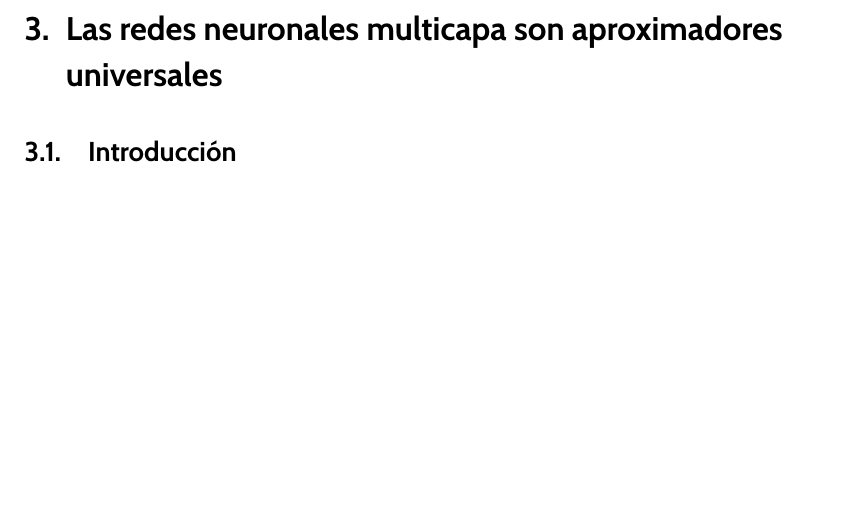
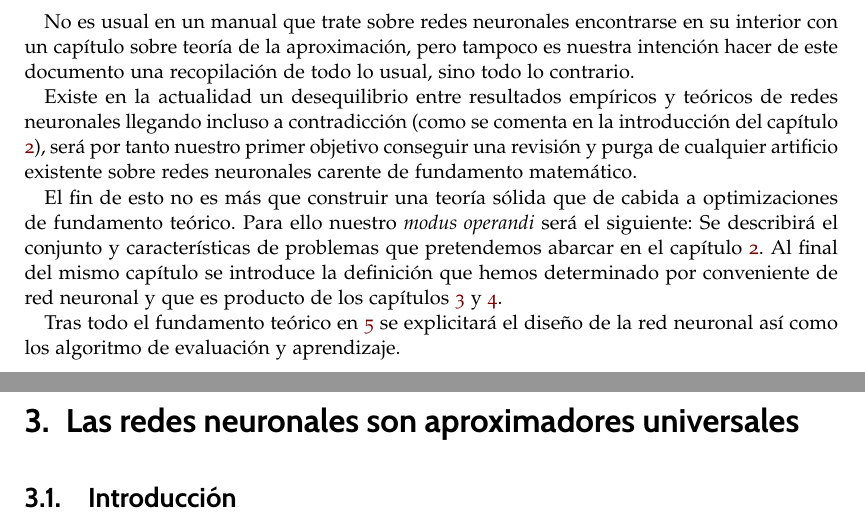
Before and after one commit to BlancaCC/TFG-Estudio-de-las-redes-neuronales, a LaTeX thesis (Memoria/tfg.tex, which reads Memoria/capitulos/2-Articulo_rrnn_aproximadores_universales/introduccion.tex, Memoria/capitulos/Introduccion.tex): part of page 27 of 91 before the commit and two parts of pages 19 and 29 of 93 after it, the two joined at a grey line, cut at the place of the change, the shorter picture padded with empty space. Compiled offline with pdfLaTeX.

Commit message:
Hila los distintos capítulos #85 (y a falta de revisión)

```diff
--- a/Memoria/capitulos/2-Articulo_rrnn_aproximadores_universales/introduccion.tex
+++ b/Memoria/capitulos/2-Articulo_rrnn_aproximadores_universales/introduccion.tex
@@ -5,8 +5,8 @@
 % Introducción artículo MFNAUA
 %*******************************************************
 
-\chapter{Las redes neuronales multicapa son aproximadores universales}
-
+\chapter{Las redes neuronales  son aproximadores universales}
+\label{chapter:redes-neuronales-aproximador-universal}
 \section{Introducción}
 
 Tras las definiciones y construcciones expuestas durante el capítulo de presentación
--- /dev/null
+++ b/Memoria/capitulos/Introduccion.tex
@@ -0,0 +1,19 @@
+%%%%%%%%%%%%%%%%%%%%%%%%%%%%%%%%%%%%%%%%%%%%%%%%%%%%%%%%%%%%%%%%%%%%%%%%%%%
+%% Introducción para comenzar la teoría hablando de la filosofía que se va a seguir
+%%
+%%%%%%%%%%%%%%%%%%%%%%%%%%%%%%%%%%%%%%%%%%%%%%%%%%%%%%%%%%%%%%%%%%%%%
+
+
+No es usual en un manual que trate sobre redes neuronales encontrarse en su interior con un
+capítulo sobre teoría de la aproximación, pero tampoco es nuestra intención
+hacer de este documento una recopilación de todo lo usual, sino todo lo contrario.
+
+Existe en la actualidad un desequilibrio entre resultados empíricos y teóricos de redes neuronales llegando incluso a contradicción (como se comenta en la introducción del capítulo \ref{chapter:Introduction-neuronal-networks}), será por tanto
+nuestro primer objetivo conseguir una revisión y purga de cualquier artificio existente sobre redes neuronales carente de fundamento matemático.
+
+El fin de esto no es más que construir una teoría sólida que de cabida a optimizaciones de
+fundamento teórico.  Para ello nuestro \textit{modus operandi} será el siguiente:
+Se describirá el conjunto y características de problemas que pretendemos abarcar  en el capítulo \ref{chapter:Introduction-neuronal-networks}. Al final del mismo capítulo se introduce la definición que hemos determinado por conveniente de red neuronal y que es producto de los capítulos \ref{chapter:redes-neuronales-aproximador-universal}
+y \ref{chapter:teoria-aproximar}.
+
+Tras todo el fundamento teórico en \ref{chapter:construir-redes-neuronales} se explicitará el diseño de la red neuronal así como los algoritmo de evaluación y aprendizaje.
```
Also changed, not shown: Memoria/capitulos/1-Introduccion_redes_neuronales/Objetivos.tex (+1 -1 lines), Memoria/capitulos/3-Teoria_aproximacion/objetivos.tex (+1 -1 lines), Memoria/capitulos/4-Actualizacion_redes_neuronales/construccion-evaluacion-red-neuronal.tex (+1 -1 lines), Memoria/capitulos/4-Actualizacion_redes_neuronales/introduccion.tex (+1 -0 lines), Memoria/tfg.tex (+3 -0 lines), .github/workflows/personal-dictionary.txt.
